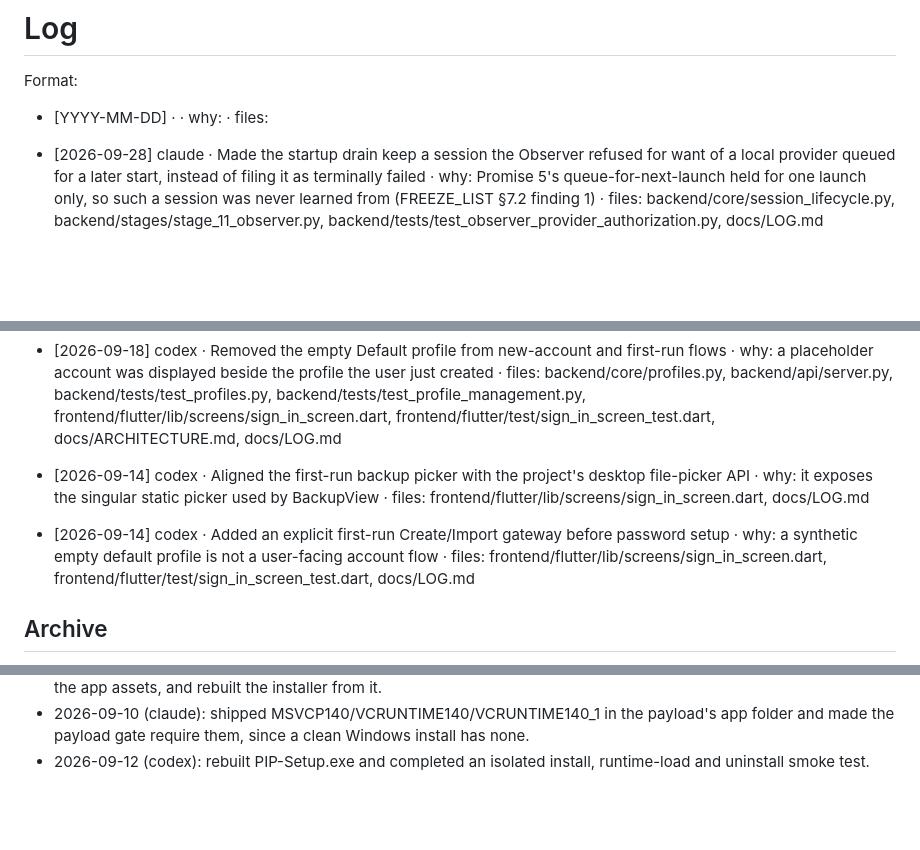
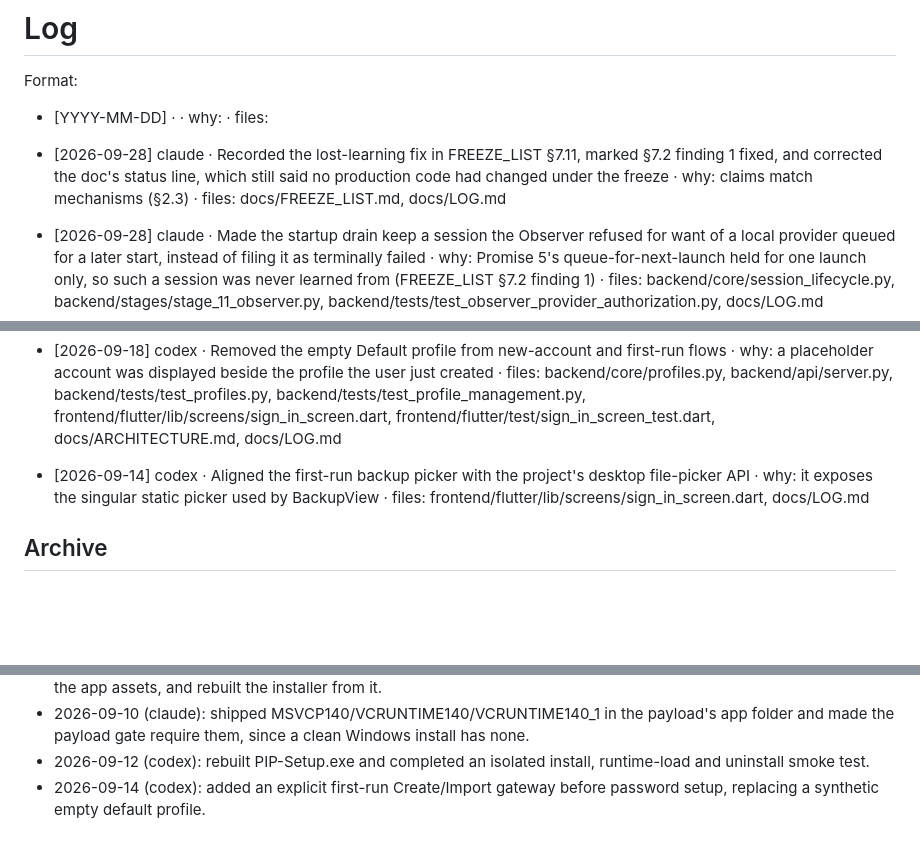
Before and after one commit to anoopmagar141/Personal-Inteligence-Platform-PIP-, a Markdown page: docs/LOG.md, 3 parts joined by grey strips. Drawn GitHub-style; blank space fills up the shorter version.

```diff
--- a/docs/LOG.md
+++ b/docs/LOG.md
@@ -5,6 +5,8 @@
 Format:
 
 - [YYYY-MM-DD] <agent> · <what changed> · why: <one clause> · files: <paths>
+
+- [2026-09-28] claude · Recorded the lost-learning fix in FREEZE_LIST §7.11, marked §7.2 finding 1 fixed, and corrected the doc's status line, which still said no production code had changed under the freeze · why: claims match mechanisms (§2.3) · files: docs/FREEZE_LIST.md, docs/LOG.md
 
 - [2026-09-28] claude · Made the startup drain keep a session the Observer refused for want of a local provider queued for a later start, instead of filing it as terminally failed · why: Promise 5's queue-for-next-launch held for one launch only, so such a session was never learned from (FREEZE_LIST §7.2 finding 1) · files: backend/core/session_lifecycle.py, backend/stages/stage_11_observer.py, backend/tests/test_observer_provider_authorization.py, docs/LOG.md
 
@@ -54,8 +56,6 @@ Format:
 
 - [2026-09-14] codex · Aligned the first-run backup picker with the project's desktop file-picker API · why: it exposes the singular static picker used by BackupView · files: frontend/flutter/lib/screens/sign_in_screen.dart, docs/LOG.md
 
-- [2026-09-14] codex · Added an explicit first-run Create/Import gateway before password setup · why: a synthetic empty default profile is not a user-facing account flow · files: frontend/flutter/lib/screens/sign_in_screen.dart, frontend/flutter/test/sign_in_screen_test.dart, docs/LOG.md
-
 ## Archive
 
 - 2026-09-08 (claude, 4 entries): built the agent-context layer (AGENTS.md, CLAUDE.md, GEMINI.md, ARCHITECTURE/CONVENTIONS/LOG docs, Copilot and Cursor pointers), added a pre-commit check for the AGENTS.md 80-line cap, and added the evidence gate between Observer extraction and Stage 12 after a genuine quote ("comparing FastAPI and Flask") wrote preferred_tools=Flask.
@@ -76,3 +76,4 @@ Format:
 - 2026-09-10 (claude): replaced the iris artwork with the six-node mark across both .ico files, the installer wizard and the app assets, and rebuilt the installer from it.
 - 2026-09-10 (claude): shipped MSVCP140/VCRUNTIME140/VCRUNTIME140_1 in the payload's app folder and made the payload gate require them, since a clean Windows install has none.
 - 2026-09-12 (codex): rebuilt PIP-Setup.exe and completed an isolated install, runtime-load and uninstall smoke test.
+- 2026-09-14 (codex): added an explicit first-run Create/Import gateway before password setup, replacing a synthetic empty default profile.
```
Also changed, not shown: docs/FREEZE_LIST.md (+46 -9 lines).
